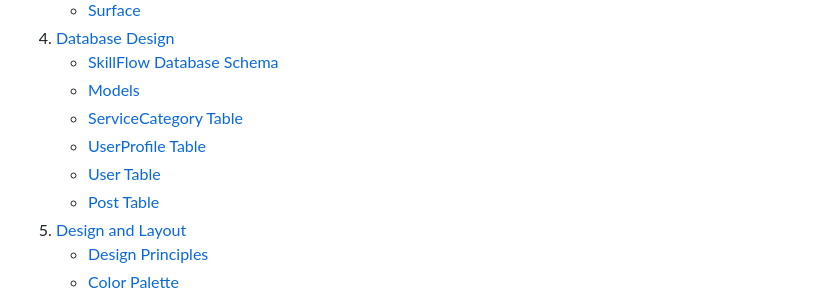
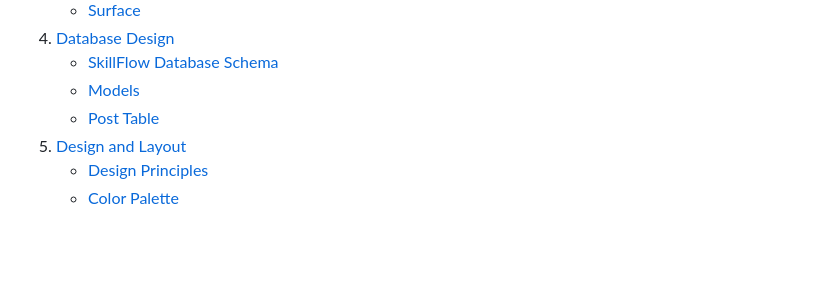
Before and after one commit to onur-CK/SkillFlow, a Markdown page: README.md, the part around the change. Rendered like a GitHub page; blank space fills up the shorter version.

Commit message:
Delete passive contents from table.

```diff
--- a/README.md
+++ b/README.md
@@ -30,9 +30,6 @@ SkillFlow is a comprehensive web-based platform designed to bridge the gap betwe
 4. [Database Design](#database-design)
    - [SkillFlow Database Schema](#skillflow-database-schema)
    - [Models](#models)
-   - [ServiceCategory Table](#servicecategory-table)
-   - [UserProfile Table](#userprofile-table)
-   - [User Table](#user-table)
    - [Post Table](#post-table)
 5. [Design and Layout](#design-and-layout)
    - [Design Principles](#design-principles)
```
